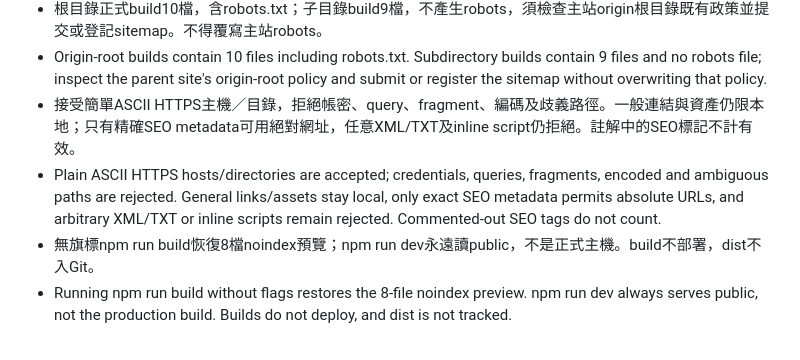
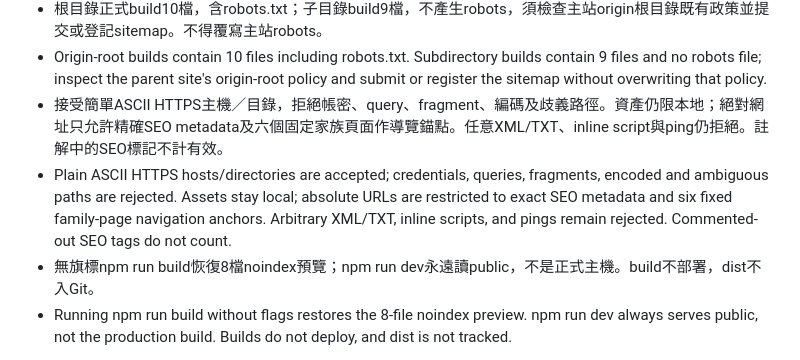
Before and after one commit to KYStr/glossquote-labs-date-calculator, a Markdown page: README.md, the part around the change. GitHub-like rendering.

Commit message:
Clarify family link restrictions in release documentation

```diff
--- a/README.md
+++ b/README.md
@@ -89,8 +89,8 @@ npm run check -- --production --site-url https://dates.example.invalid/tools/dat
 - Production HTML gets self-canonical URLs, reciprocal absolute zh-Hant/en hreflang, and index/follow. The sitemap lists only index.html and en/index.html. Source HTML stays noindex.
 - 根目錄正式build10檔，含robots.txt；子目錄build9檔，不產生robots，須檢查主站origin根目錄既有政策並提交或登記sitemap。不得覆寫主站robots。
 - Origin-root builds contain 10 files including robots.txt. Subdirectory builds contain 9 files and no robots file; inspect the parent site's origin-root policy and submit or register the sitemap without overwriting that policy.
-- 接受簡單ASCII HTTPS主機／目錄，拒絕帳密、query、fragment、編碼及歧義路徑。一般連結與資產仍限本地；只有精確SEO metadata可用絕對網址，任意XML/TXT及inline script仍拒絕。註解中的SEO標記不計有效。
-- Plain ASCII HTTPS hosts/directories are accepted; credentials, queries, fragments, encoded and ambiguous paths are rejected. General links/assets stay local, only exact SEO metadata permits absolute URLs, and arbitrary XML/TXT or inline scripts remain rejected. Commented-out SEO tags do not count.
+- 接受簡單ASCII HTTPS主機／目錄，拒絕帳密、query、fragment、編碼及歧義路徑。資產仍限本地；絕對網址只允許精確SEO metadata及六個固定家族頁面作導覽錨點。任意XML/TXT、inline script與ping仍拒絕。註解中的SEO標記不計有效。
+- Plain ASCII HTTPS hosts/directories are accepted; credentials, queries, fragments, encoded and ambiguous paths are rejected. Assets stay local; absolute URLs are restricted to exact SEO metadata and six fixed family-page navigation anchors. Arbitrary XML/TXT, inline scripts, and pings remain rejected. Commented-out SEO tags do not count.
 - 無旗標npm run build恢復8檔noindex預覽；npm run dev永遠讀public，不是正式主機。build不部署，dist不入Git。
 - Running npm run build without flags restores the 8-file noindex preview. npm run dev always serves public, not the production build. Builds do not deploy, and dist is not tracked.
 
```
